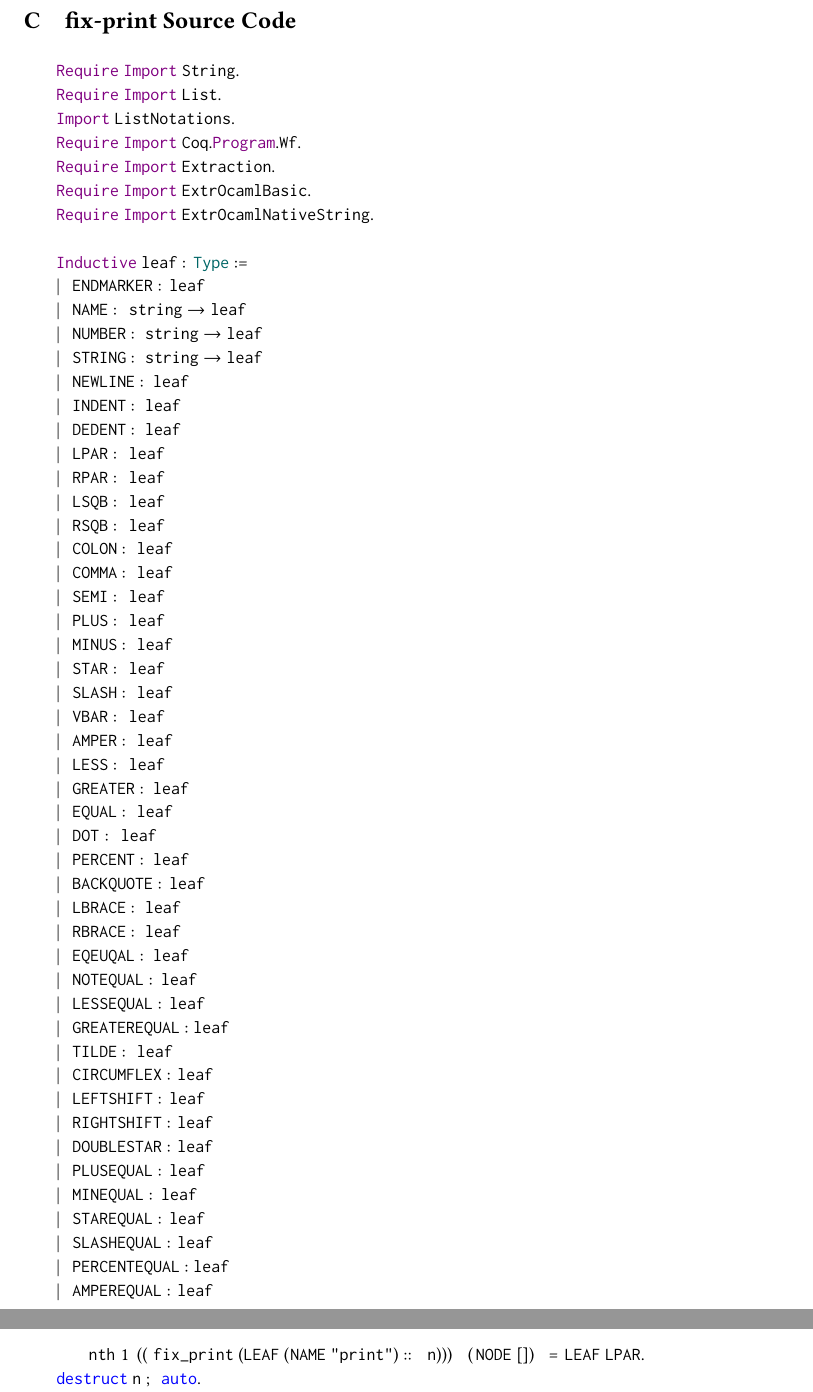
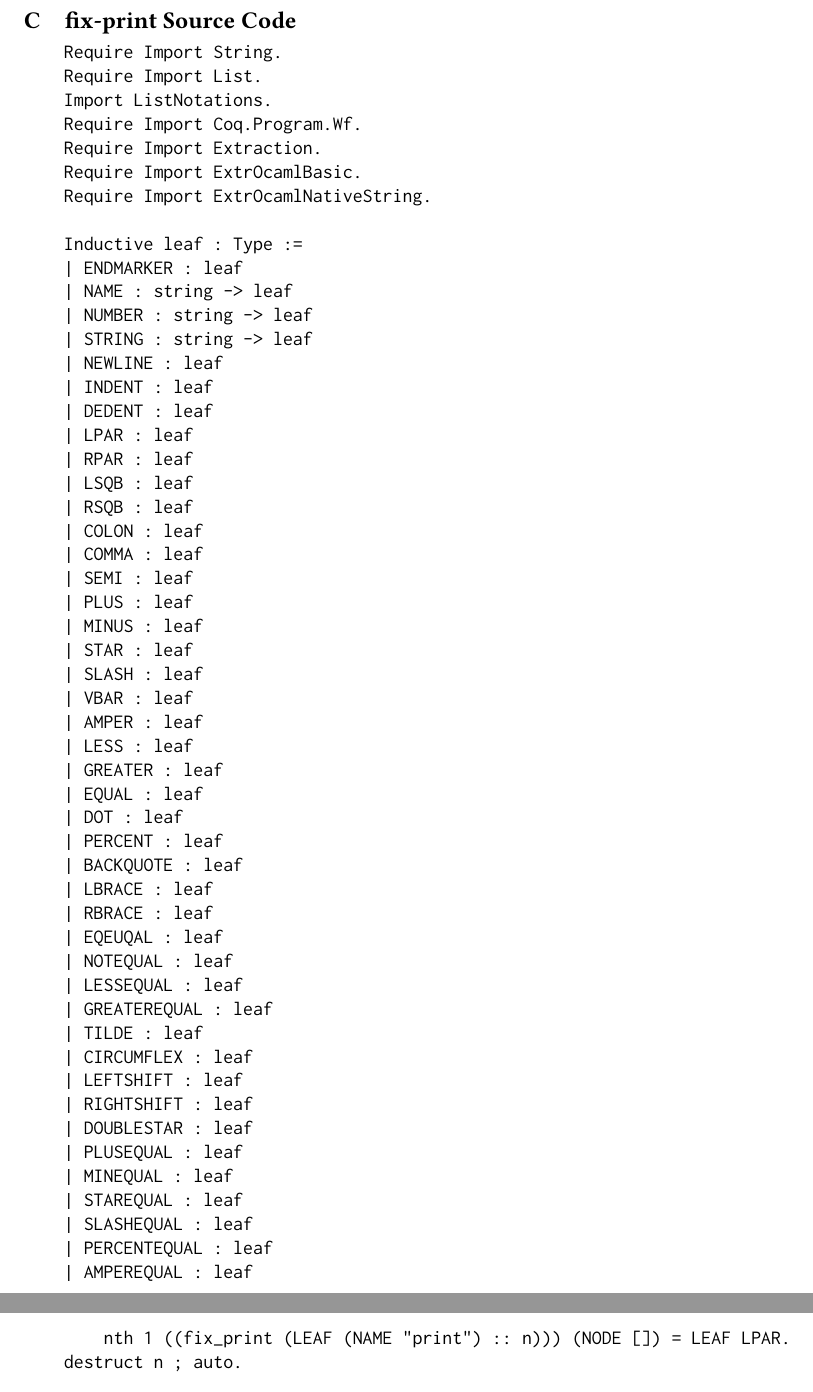
Before and after one commit to Tsundoiii/fix-print, a LaTeX paper (paper/main.tex, which reads paper/Source Code.tex): two parts of pages 13 and 16 of 21, joined at a grey line, cut so that both start at the same text. Compiled offline with pdfLaTeX.

Commit message:
so close....

```diff
--- a/paper/Source Code.tex
+++ b/paper/Source Code.tex
@@ -1,114 +1,7 @@
-% Taken from Stack Overflow
-
-\definecolor{dkgreen}{rgb}{0,0.6,0}
-\definecolor{ltblue}{rgb}{0,0.4,0.4}
-\definecolor{dkviolet}{rgb}{0.3,0,0.5}
-
-% lstlisting coq style (inspired from a file of Assia Mahboubi)
-\lstdefinelanguage{Coq}{
-    % Anything betweeen $ becomes LaTeX math mode
-    mathescape=true,
-    % Comments may or not include Latex commands
-    texcl=false,
-    % Vernacular commands
-    morekeywords=[1]{Section, Module, End, Require, Import, Export,
-        Variable, Variables, Parameter, Parameters, Axiom, Hypothesis,
-        Hypotheses, Notation, Local, Tactic, Reserved, Scope, Open, Close,
-        Bind, Delimit, Definition, Let, Ltac, Fixpoint, CoFixpoint, Add,
-        Morphism, Relation, Implicit, Arguments, Unset, Contextual,
-        Strict, Prenex, Implicits, Inductive, CoInductive, Record,
-        Structure, Canonical, Coercion, Context, Class, Global, Instance,
-        Program, Infix, Theorem, Lemma, Corollary, Proposition, Fact,
-        Remark, Example, Proof, Goal, Save, Qed, Defined, Hint, Resolve,
-        Rewrite, View, Search, Show, Print, Printing, All, Eval, Check,
-        Projections, inside, outside, Def},
-    % Gallina
-    morekeywords=[2]{forall, exists, exists2, fun, fix, cofix, struct,
-        match, with, end, as, in, return, let, if, is, then, else, for, of,
-        nosimpl, when},
-    % Sorts
-    morekeywords=[3]{Type, Prop, Set, true, false, option},
-    % Various tactics, some are std Coq subsumed by ssr, for the manual purpose
-    morekeywords=[4]{pose, set, move, case, elim, apply, clear, hnf,
-        intro, intros, generalize, rename, pattern, after, destruct,
-        induction, using, refine, inversion, injection, rewrite, congr,
-        unlock, compute, ring, field, fourier, replace, fold, unfold,
-        change, cutrewrite, simpl, have, suff, wlog, suffices, without,
-        loss, nat_norm, assert, cut, trivial, revert, bool_congr, nat_congr,
-        symmetry, transitivity, auto, split, left, right, autorewrite},
-    % Terminators
-    morekeywords=[5]{by, done, exact, reflexivity, tauto, romega, omega,
-        assumption, solve, contradiction, discriminate},
-    % Control
-    morekeywords=[6]{do, last, first, try, idtac, repeat},
-    % Comments delimiters, we do turn this off for the manual
-    morecomment=[s]{(*}{*)},
-    % Spaces are not displayed as a special character
-    showstringspaces=false,
-    % String delimiters
-    morestring=[b]",
-    morestring=[d]’,
-    % Size of tabulations
-    tabsize=3,
-    % Enables ASCII chars 128 to 255
-    extendedchars=false,
-    % Case sensitivity
-    sensitive=true,
-    % Automatic breaking of long lines
-    breaklines=false,
-    % Default style fors listings
-    basicstyle=\small,
-    % Position of captions is bottom
-    captionpos=b,
-    % flexible columns
-    columns=[l]flexible,
-    % Style for (listings') identifiers
-    identifierstyle={\ttfamily\color{black}},
-    % Style for declaration keywords
-    keywordstyle=[1]{\ttfamily\color{violet}},
-    % Style for gallina keywords
-    keywordstyle=[2]{\ttfamily\color{green}},
-    % Style for sorts keywords
-    keywordstyle=[3]{\ttfamily\color{ltblue}},
-    % Style for tactics keywords
-    keywordstyle=[4]{\ttfamily\color{blue}},
-    % Style for terminators keywords
-    keywordstyle=[5]{\ttfamily\color{red}},
-    %Style for iterators
-    %keywordstyle=[6]{\ttfamily\color{dkpink}},
-    % Style for strings
-    stringstyle=\ttfamily,
-    % Style for comments
-    commentstyle={\ttfamily\color{dkgreen}},
-    %moredelim=**[is][\ttfamily\color{red}]{/&}{&/},
-    literate=
-    {\\forall}{{\color{dkgreen}{$\forall\;$}}}1
-    {\\exists}{{$\exists\;$}}1
-    {<-}{{$\leftarrow\;$}}1
-    {=>}{{$\Rightarrow\;$}}1
-    {==}{{\code{==}\;}}1
-    {==>}{{\code{==>}\;}}1
-    %    {:>}{{\code{:>}\;}}1
-    {->}{{$\rightarrow\;$}}1
-    {<->}{{$\leftrightarrow\;$}}1
-    {<==}{{$\leq\;$}}1
-    {\#}{{$^\star$}}1
-    {\\o}{{$\circ\;$}}1
-    {\@}{{$\cdot$}}1
-    {\/\\}{{$\wedge\;$}}1
-    {\\\/}{{$\vee\;$}}1
-    {++}{{\code{++}}}1
-    {~}{{$\sim$}}1
-    {\@\@}{{$@$}}1
-    {\\mapsto}{{$\mapsto\;$}}1
-    {\\hline}{{\rule{\linewidth}{0.5pt}}}1
-    %
-}[keywords,comments,strings]
-
 \section{fix-print Source Code}
 \label{appendix:Source-Code}
 
-\begin{lstlisting}[language=Coq]
+\begin{verbatim}
     Require Import String.
     Require Import List.
     Import ListNotations.
@@ -274,4 +167,4 @@
     Qed.
 
     Extraction "/home/user/fix-print/src/tests/fix-print.ml" fix_print.
-\end{lstlisting}
+\end{verbatim}
```
